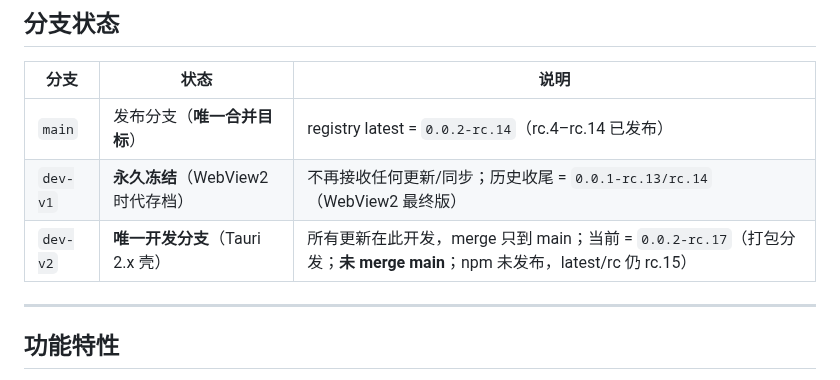
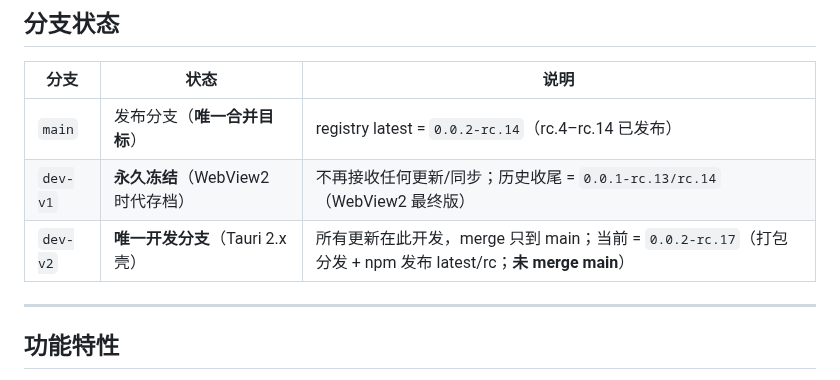
Before and after one commit to MarecGents/deepseek-harness-hub, a Markdown page: README.md, the part around the change. Rendered like a GitHub page.

Commit message:
docs: rc.17 published to npm (latest/rc = 0.0.2-rc.17), tag v0.0.2-rc.17 pushed

```diff
--- a/README.md
+++ b/README.md
@@ -19,7 +19,7 @@
 |---|---|---|
 | `main` | 发布分支（**唯一合并目标**） | registry latest = `0.0.2-rc.14`（rc.4–rc.14 已发布） |
 | `dev-v1` | **永久冻结**（WebView2 时代存档） | 不再接收任何更新/同步；历史收尾 = `0.0.1-rc.13/rc.14`（WebView2 最终版） |
-| `dev-v2` | **唯一开发分支**（Tauri 2.x 壳） | 所有更新在此开发，merge 只到 main；当前 = `0.0.2-rc.17`（打包分发；**未 merge main**；npm 未发布，latest/rc 仍 rc.15） |
+| `dev-v2` | **唯一开发分支**（Tauri 2.x 壳） | 所有更新在此开发，merge 只到 main；当前 = `0.0.2-rc.17`（打包分发 + npm 发布 latest/rc；**未 merge main**） |
 
 ---
 
```
Also changed, not shown: docs/打包记录-rc17-2026-08-29.md (+2 -2 lines).
